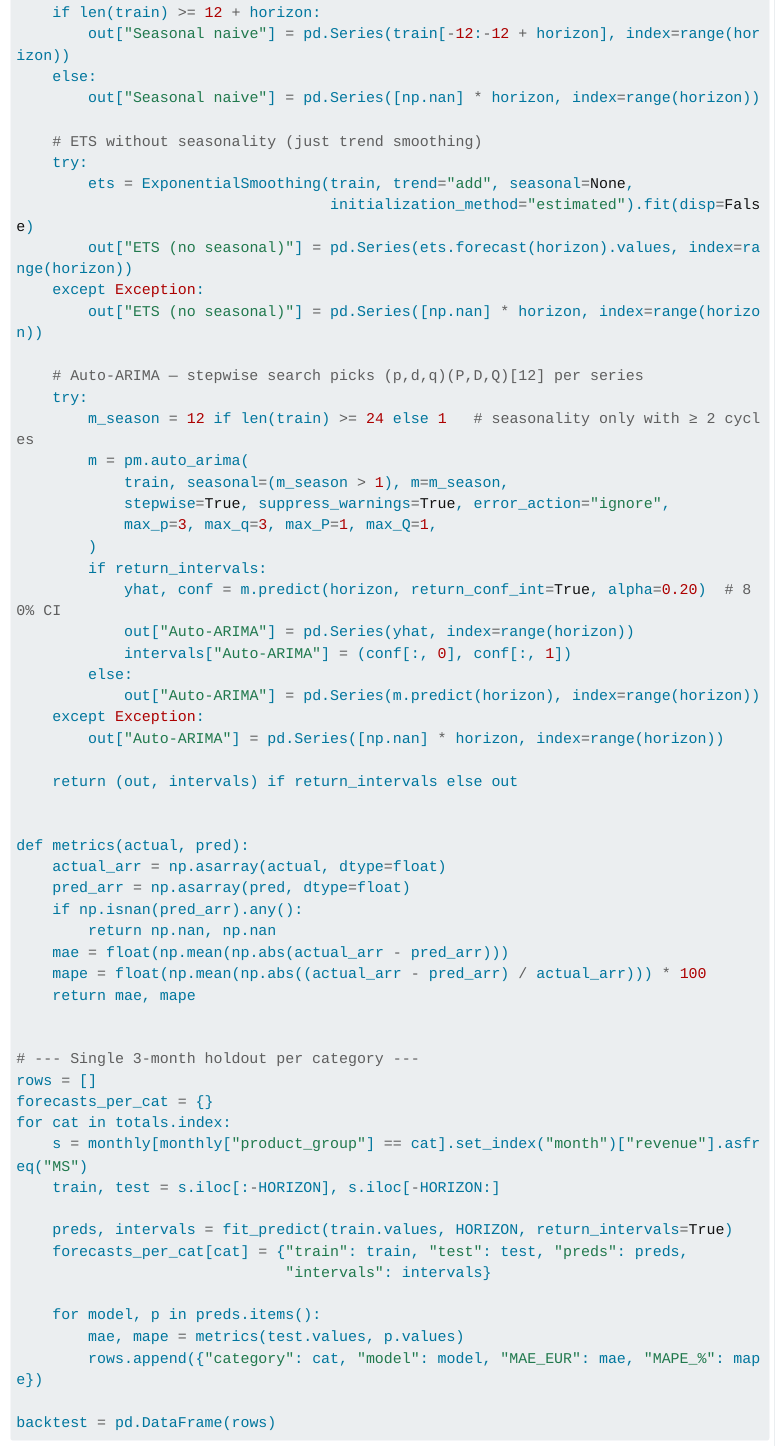
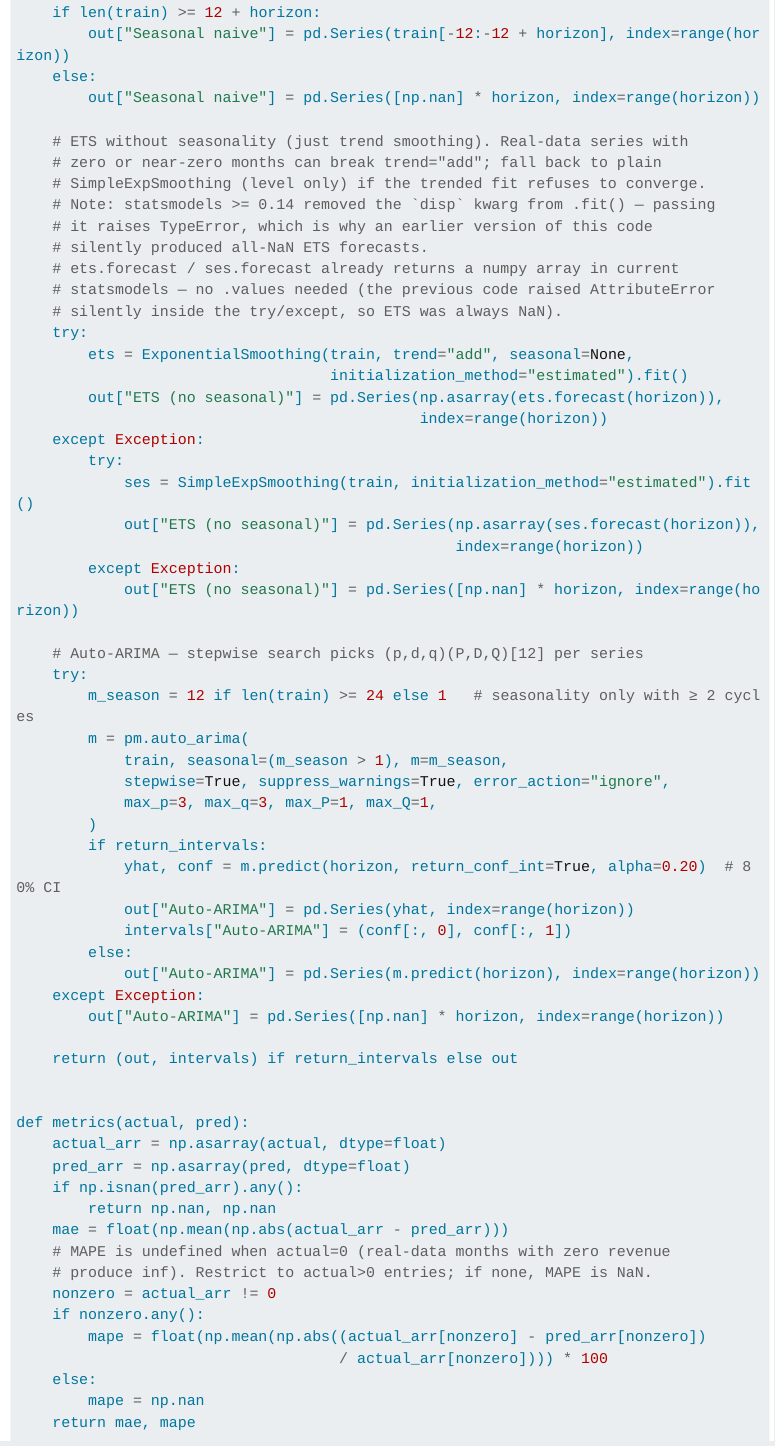
Before and after one commit to Per-Paulsen/retail-customer-analysis, a Quarto document (07-forecasting.qmd): the page in a window 1100 px wide, from 4260 px down. Rendered offline with R 4.5, knitr and Pandoc in place of Quarto, with nearby package versions; some code elsewhere in the file could not run offline; menus at the side of the page are left out; long lines of code are wrapped.

Commit message:
fix(forecasting): ETS forecast() returns ndarray, not Series — drop .values
Two issues found while sight-checking the per-category backtest table
on real data:

1. ETS column was NaN in every cell. Root cause: in current statsmodels
   versions, ExponentialSmoothing.forecast() / SimpleExpSmoothing.forecast()
   already returns a numpy array — the legacy '.values' attribute access
   raises AttributeError, which the surrounding try/except silently
   swallowed. Now: pd.Series(np.asarray(ets.forecast(horizon))).
   Real-data ETS now ranks 3rd in rolling-origin CV (40,981 EUR mean
   MAE vs Auto-ARIMA 36,821 vs Seasonal-naive 32,282 vs Naive 47,071).

2. MAPE column was 'inf' in every BEDR/DECO/etc. cell. Root cause:
   real-data series include months with revenue=0 (no sales), and
   |actual-pred|/actual is undefined when actual=0. Fixed by computing
   MAPE only over actual!=0 entries; if all are zero, MAPE=NaN.

```diff
--- a/07-forecasting.qmd
+++ b/07-forecasting.qmd
@@ -121,13 +121,27 @@
     else:
         out["Seasonal naive"] = pd.Series([np.nan] * horizon, index=range(horizon))
 
-    # ETS without seasonality (just trend smoothing)
+    # ETS without seasonality (just trend smoothing). Real-data series with
+    # zero or near-zero months can break trend="add"; fall back to plain
+    # SimpleExpSmoothing (level only) if the trended fit refuses to converge.
+    # Note: statsmodels >= 0.14 removed the `disp` kwarg from .fit() — passing
+    # it raises TypeError, which is why an earlier version of this code
+    # silently produced all-NaN ETS forecasts.
+    # ets.forecast / ses.forecast already returns a numpy array in current
+    # statsmodels — no .values needed (the previous code raised AttributeError
+    # silently inside the try/except, so ETS was always NaN).
     try:
         ets = ExponentialSmoothing(train, trend="add", seasonal=None,
-                                   initialization_method="estimated").fit(disp=False)
-        out["ETS (no seasonal)"] = pd.Series(ets.forecast(horizon).values, index=range(horizon))
+                                   initialization_method="estimated").fit()
+        out["ETS (no seasonal)"] = pd.Series(np.asarray(ets.forecast(horizon)),
+                                             index=range(horizon))
     except Exception:
-        out["ETS (no seasonal)"] = pd.Series([np.nan] * horizon, index=range(horizon))
+        try:
+            ses = SimpleExpSmoothing(train, initialization_method="estimated").fit()
+            out["ETS (no seasonal)"] = pd.Series(np.asarray(ses.forecast(horizon)),
+                                                 index=range(horizon))
+        except Exception:
+            out["ETS (no seasonal)"] = pd.Series([np.nan] * horizon, index=range(horizon))
 
     # Auto-ARIMA — stepwise search picks (p,d,q)(P,D,Q)[12] per series
     try:
@@ -155,7 +169,14 @@
     if np.isnan(pred_arr).any():
         return np.nan, np.nan
     mae = float(np.mean(np.abs(actual_arr - pred_arr)))
-    mape = float(np.mean(np.abs((actual_arr - pred_arr) / actual_arr))) * 100
+    # MAPE is undefined when actual=0 (real-data months with zero revenue
+    # produce inf). Restrict to actual>0 entries; if none, MAPE is NaN.
+    nonzero = actual_arr != 0
+    if nonzero.any():
+        mape = float(np.mean(np.abs((actual_arr[nonzero] - pred_arr[nonzero])
+                                    / actual_arr[nonzero]))) * 100
+    else:
+        mape = np.nan
     return mae, mape
 
 
```
